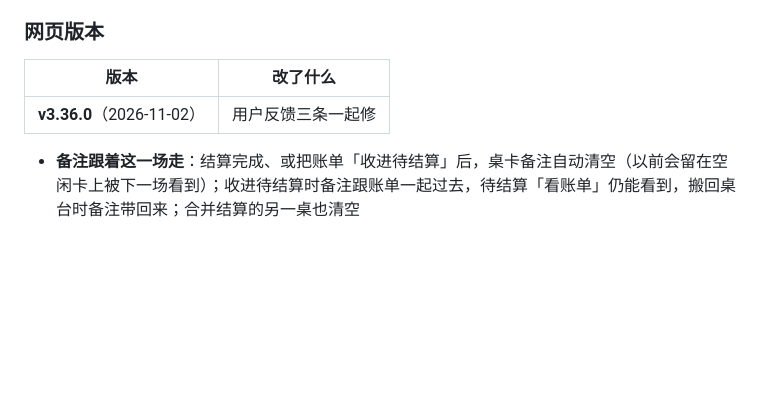
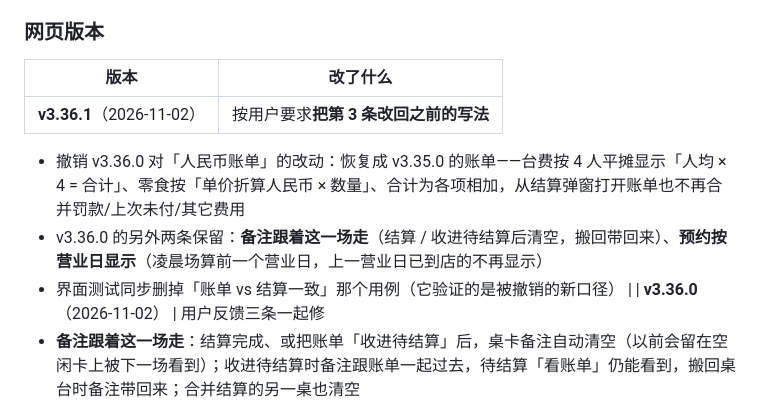
Before and after one commit to Charles011031/TianhuMahjong, a Markdown page: 版本记录.md, the part around the change. Drawn GitHub-style; blank space fills up the shorter version.

Commit message:
撤销第3条：人民币账单改回旧写法（版本记录.md）

```diff
--- a/版本记录.md
+++ b/版本记录.md
@@ -23,6 +23,10 @@
 
 | 版本 | 改了什么 |
 |---|---|
+| **v3.36.1**（2026-11-02） | 按用户要求**把第 3 条改回之前的写法**
+- 撤销 v3.36.0 对「人民币账单」的改动：恢复成 v3.35.0 的账单——台费按 4 人平摊显示「人均 × 4 = 合计」、零食按「单价折算人民币 × 数量」、合计为各项相加，从结算弹窗打开账单也不再合并罚款/上次未付/其它费用
+- v3.36.0 的另外两条保留：**备注跟着这一场走**（结算 / 收进待结算后清空，搬回带回来）、**预约按营业日显示**（凌晨场算前一个营业日，上一营业日已到店的不再显示）
+- 界面测试同步删掉「账单 vs 结算一致」那个用例（它验证的是被撤销的新口径） |
 | **v3.36.0**（2026-11-02） | 用户反馈三条一起修
 - **备注跟着这一场走**：结算完成、或把账单「收进待结算」后，桌卡备注自动清空（以前会留在空闲卡上被下一场看到）；收进待结算时备注跟账单一起过去，待结算「看账单」仍能看到，搬回桌台时备注带回来；合并结算的另一桌也清空
 - **预约按营业日显示**：预约归属按「营业日起算」（默认 08:00）切分——凌晨 01:00 的场算前一个营业日；顶部提醒条、台账「今天」分组、已到/已取消计数、收工判定、桌卡预约角标全部按营业日；「还有多久 / 超时」改成按真实日期时间算（跨夜不再是「已超时 22 小时」）；上一营业日**已到店的不再显示**，没到店的留在「过期待处理」；冲突拦截（±90 分钟）也改成按真实时刻比较，跨夜能拦住
```
